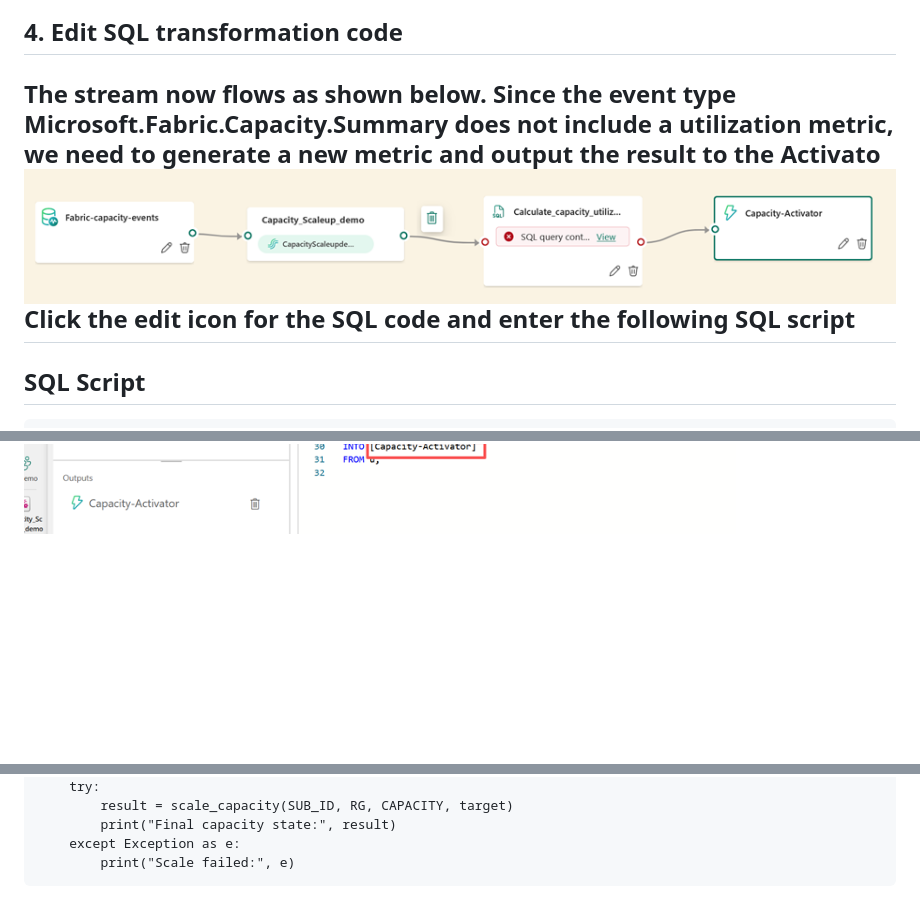
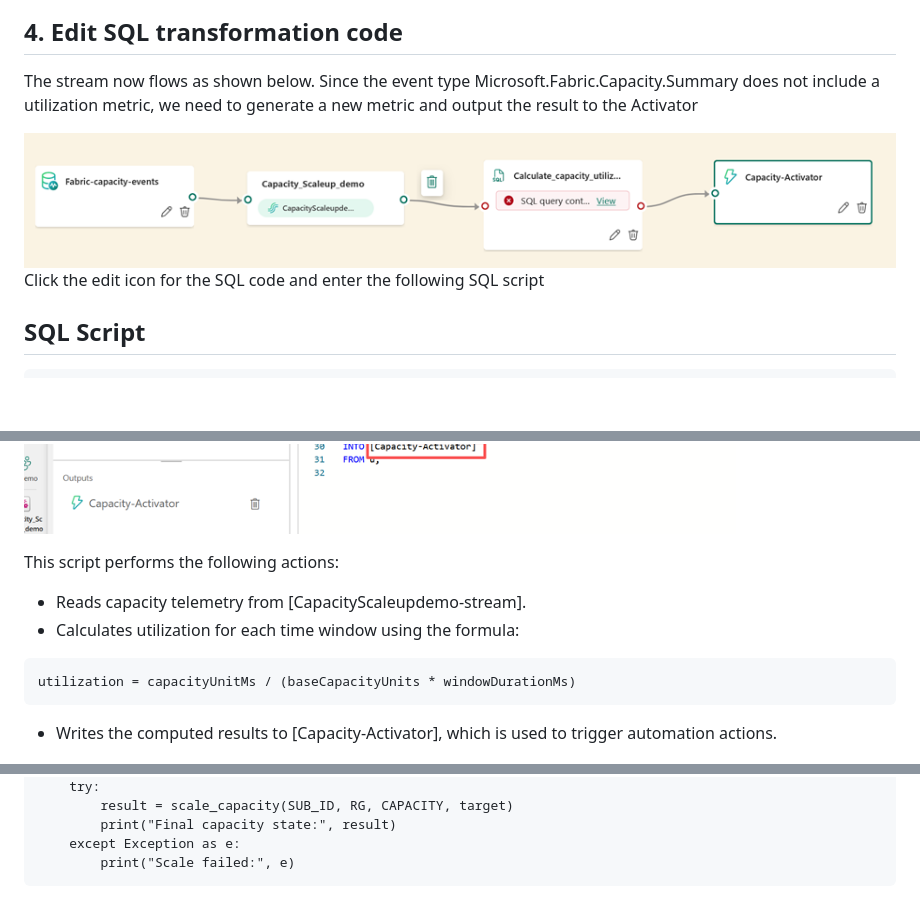
Before and after one commit to nemolin2008/PBICopiltoGuide, a Markdown page: AutoScale-Fabric-README (2).md, 3 parts joined by grey strips. GitHub-like rendering; blank space fills up the shorter version.

````diff
--- a/AutoScale-Fabric-README (2).md
+++ b/AutoScale-Fabric-README (2).md
@@ -48,10 +49,11 @@ Steps:
 Add an Activator as a destination in the event stream and name it Capacity-Activator. Create a new Activator if one does not already exist. For detailed steps, refer to: https://learn.microsoft.com/fabric/real-time-hub/add-activator-destination
 ![alt text](image-6.png)
 ## 4. Edit SQL transformation code
-The stream now flows as shown below. Since the event type Microsoft.Fabric.Capacity.Summary does not include a utilization metric, we need to generate a new metric and output the result to the Activato
+
+The stream now flows as shown below. Since the event type Microsoft.Fabric.Capacity.Summary does not include a utilization metric, we need to generate a new metric and output the result to the Activator
+
 ![alt text](image-7.png)
 Click the edit icon for the SQL code and enter the following SQL script
----
 
 ## SQL Script
 ```
@@ -88,4 +90,11 @@ FROM u;
 ```
 ![alt text](image-8.png)
 
+This script performs the following actions:
+- Reads capacity telemetry from [CapacityScaleupdemo-stream].
+- Calculates utilization for each time window using the formula:
+```
+utilization = capacityUnitMs / (baseCapacityUnits * windowDurationMs)
+```
+- Writes the computed results to [Capacity-Activator], which is used to trigger automation actions.
 
@@ -187,6 +226,3 @@ if __name__ == "__main__":
     except Exception as e:
         print("Scale failed:", e)
 ```
-
-
-[def]: image-2.png
````
Also changed, not shown: other parts of AutoScale-Fabric-README (2).md (+36 -5 lines).
